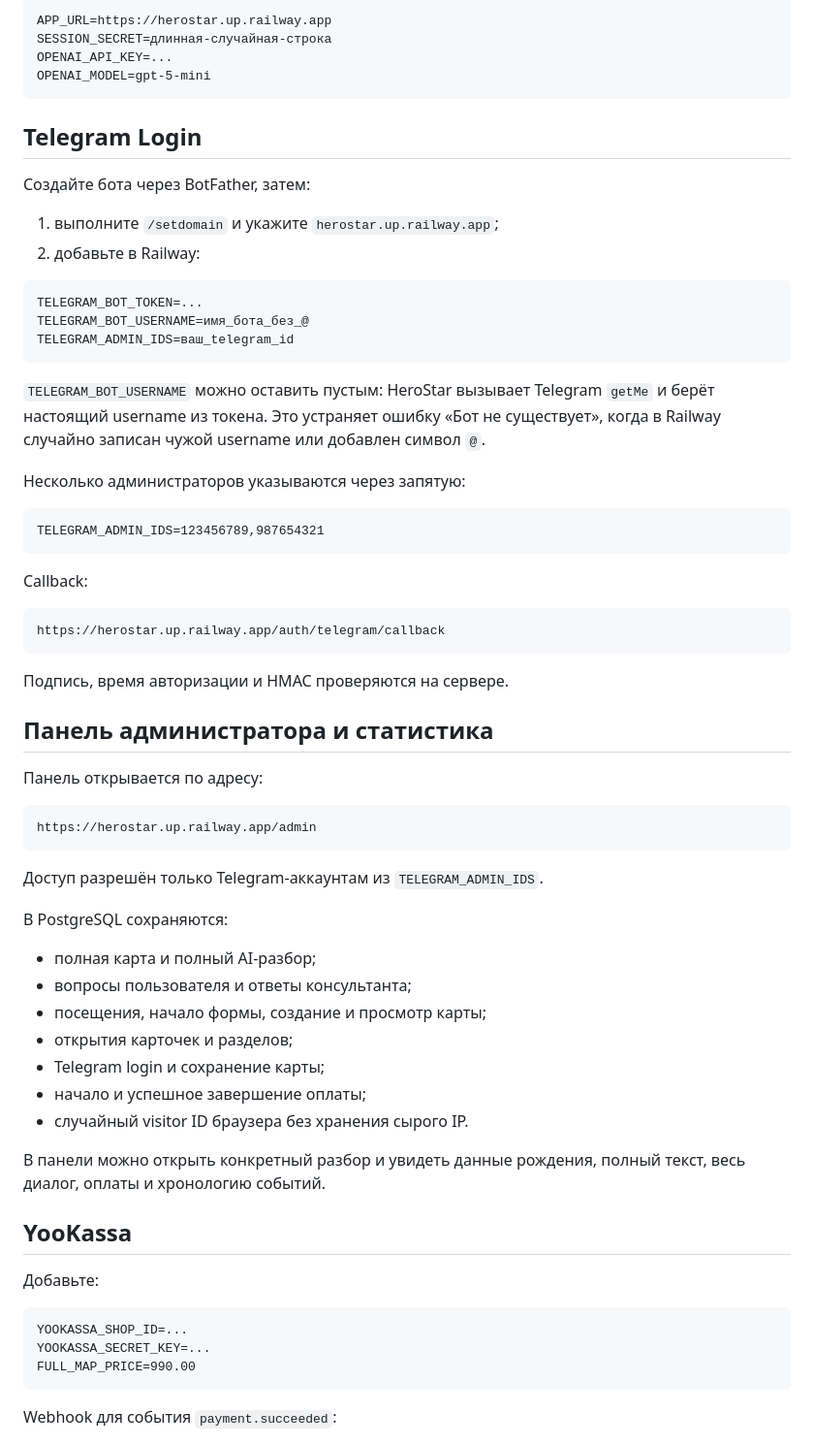
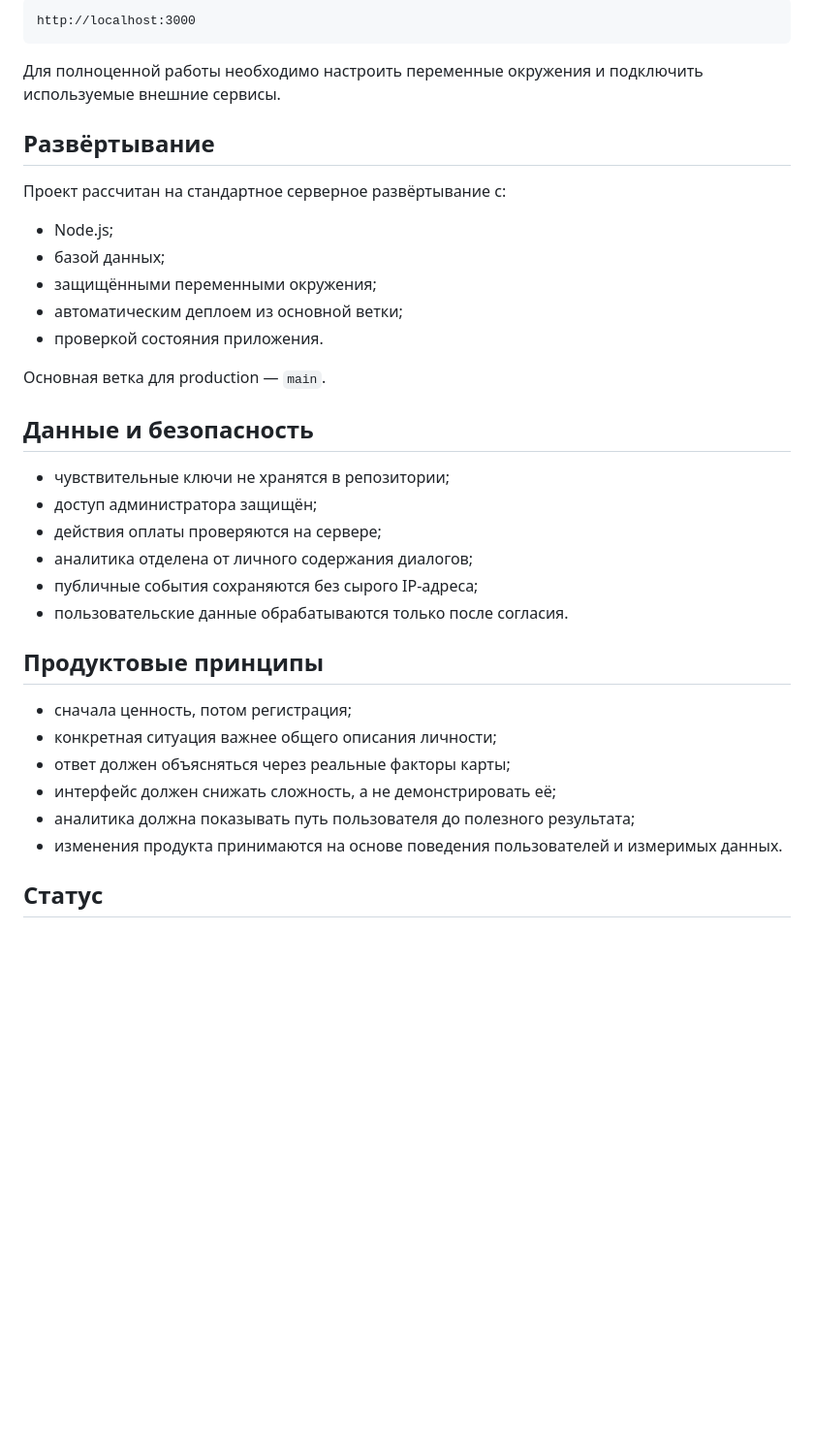
Before and after one commit to nickolay2008com-ui/herostar, a Markdown page: README.md, the part around one of its changes. Shown at 97% size. GitHub-like rendering; blank space fills up the shorter version.

````diff
--- a/README.md
+++ b/README.md
@@ -68,71 +60,39 @@ Production уже создан. Для повторного развёртыва
 
 ```text
-APP_URL=https://herostar.up.railway.app
-SESSION_SECRET=длинная-случайная-строка
-OPENAI_API_KEY=...
-OPENAI_MODEL=gpt-5-mini
+http://localhost:3000
 ```
 
-## Telegram Login
+Для полноценной работы необходимо настроить переменные окружения и подключить используемые внешние сервисы.
 
-Создайте бота через BotFather, затем:
+## Развёртывание
 
-1. выполните `/setdomain` и укажите `herostar.up.railway.app`;
-2. добавьте в Railway:
+Проект рассчитан на стандартное серверное развёртывание с:
 
-```text
-TELEGRAM_BOT_TOKEN=...
-TELEGRAM_BOT_USERNAME=имя_бота_без_@
-TELEGRAM_ADMIN_IDS=ваш_telegram_id
-```
+- Node.js;
+- базой данных;
+- защищёнными переменными окружения;
+- автоматическим деплоем из основной ветки;
+- проверкой состояния приложения.
 
-`TELEGRAM_BOT_USERNAME` можно оставить пустым: HeroStar вызывает Telegram `getMe` и берёт настоящий username из токена. Это устраняет ошибку «Бот не существует», когда в Railway случайно записан чужой username или добавлен символ `@`.
+Основная ветка для production — `main`.
 
-Несколько администраторов указываются через запятую:
+## Данные и безопасность
 
-```text
-TELEGRAM_ADMIN_IDS=123456789,987654321
-```
+- чувствительные ключи не хранятся в репозитории;
+- доступ администратора защищён;
+- действия оплаты проверяются на сервере;
+- аналитика отделена от личного содержания диалогов;
+- публичные события сохраняются без сырого IP-адреса;
+- пользовательские данные обрабатываются только после согласия.
 
-Callback:
+## Продуктовые принципы
 
-```text
-https://herostar.up.railway.app/auth/telegram/callback
-```
+- сначала ценность, потом регистрация;
+- конкретная ситуация важнее общего описания личности;
+- ответ должен объясняться через реальные факторы карты;
+- интерфейс должен снижать сложность, а не демонстрировать её;
+- аналитика должна показывать путь пользователя до полезного результата;
+- изменения продукта принимаются на основе поведения пользователей и измеримых данных.
 
-Подпись, время авторизации и HMAC проверяются на сервере.
+## Статус
 
-## Панель администратора и статистика
-
-Панель открывается по адресу:
-
-```text
-https://herostar.up.railway.app/admin
-```
-
-Доступ разрешён только Telegram-аккаунтам из `TELEGRAM_ADMIN_IDS`.
-
-В PostgreSQL сохраняются:
-
-- полная карта и полный AI-разбор;
-- вопросы пользователя и ответы консультанта;
-- посещения, начало формы, создание и просмотр карты;
-- открытия карточек и разделов;
-- Telegram login и сохранение карты;
-- начало и успешное завершение оплаты;
-- случайный visitor ID браузера без хранения сырого IP.
-
-В панели можно открыть конкретный разбор и увидеть данные рождения, полный текст, весь диалог, оплаты и хронологию событий.
-
-## YooKassa
-
-Добавьте:
-
-```text
-YOOKASSA_SHOP_ID=...
-YOOKASSA_SECRET_KEY=...
-FULL_MAP_PRICE=990.00
-```
-
-Webhook для события `payment.succeeded`:
-
````
Also changed, not shown: other parts of README.md (+39 -65 lines).
